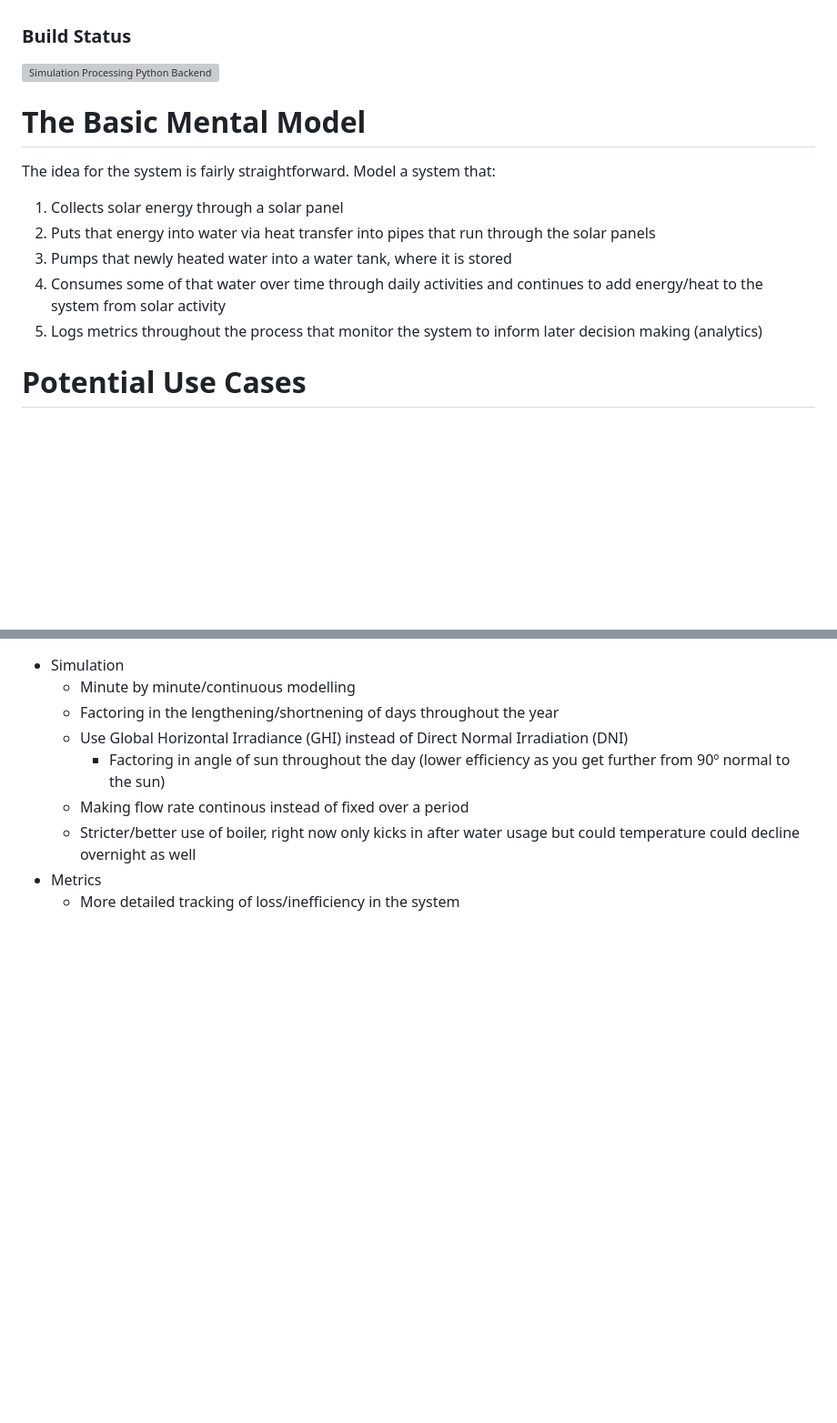
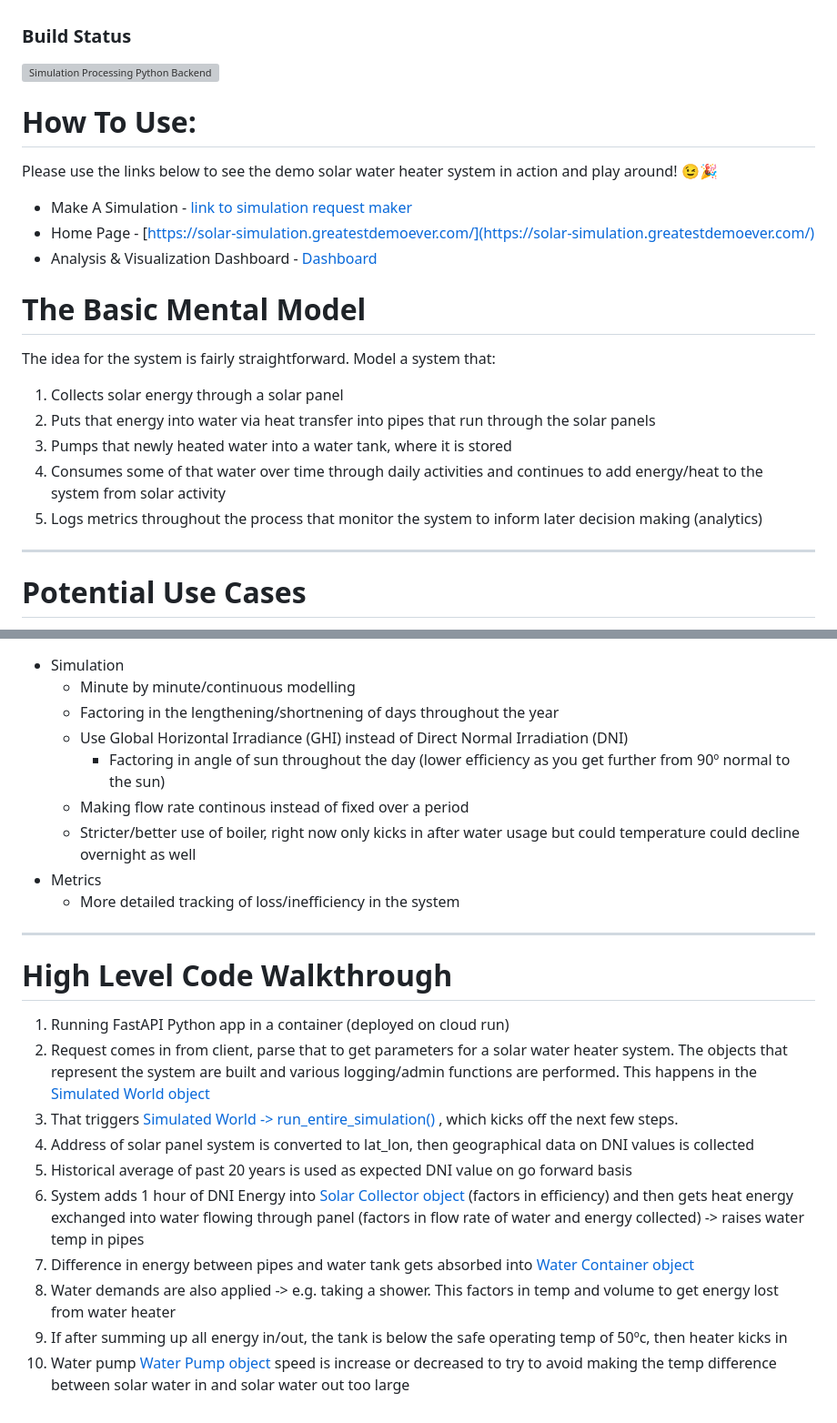
Before and after one commit to Deedu/solar-physics-simulator, a Markdown page: README.MD, 2 parts joined by grey strips. Shown: that part at 91% size. Rendered like a GitHub page; blank space fills up the shorter version; grey boxes are pictures that could not be loaded.

Commit message:
updating docs and adding pump updates continously

```diff
--- a/README.MD
+++ b/README.MD
@@ -1,5 +1,14 @@
 ### Build Status
 [![Simulation Processing Python Backend](https://github.com/Deedu/solar-physics-simulator/actions/workflows/backend-simulations-deploy-automation.yml/badge.svg)](https://github.com/Deedu/solar-physics-simulator/actions/workflows/backend-simulations-deploy-automation.yml)
+
+# How To Use:
+
+Please use the links below to see the demo solar water heater system in action and play around! 😉🎉
+
+- Make A Simulation - [link to simulation request maker](https://solar-simulation.greatestdemoever.com/docs#/default/create_simulation_createSimulation_post)
+- Home Page - [https://solar-simulation.greatestdemoever.com/](https://solar-simulation.greatestdemoever.com/)
+- Analysis & Visualization Dashboard - [Dashboard](https://lookerstudio.google.com/reporting/8fd3071e-f9d3-47ce-8211-169a2945ec67)
+
 # The Basic Mental Model
 
 The idea for the system is fairly straightforward. Model a system that:
@@ -8,7 +17,7 @@ The idea for the system is fairly straightforward. Model a system that:
 3. Pumps that newly heated water into a water tank, where it is stored
 4. Consumes some of that water over time through daily activities and continues to add energy/heat to the system from solar activity
 5. Logs metrics throughout the process that monitor the system to inform later decision making (analytics)
-
+---
 # Potential Use Cases
 
 * Determining if you should get a solar panel water heater system
@@ -41,3 +57,18 @@ The idea for the system is fairly straightforward. Model a system that:
   * Stricter/better use of boiler, right now only kicks in after water usage but could temperature could decline overnight as well
 * Metrics
   * More detailed tracking of loss/inefficiency in the system
+
+---
+
+# High Level Code Walkthrough
+
+1. Running FastAPI Python app in a container (deployed on cloud run)
+2. Request comes in from client, parse that to get parameters for a solar water heater system. The objects that represent the system are built and various logging/admin functions are performed. This happens in the [Simulated World object](/backend/simulations/simulationObjects/SimulatedWorld.py)
+3. That triggers [Simulated World -> run_entire_simulation()](/backend/simulations/simulationObjects/SimulatedWorld.py) , which kicks off the next few steps.
+4. Address of solar panel system is converted to lat_lon, then geographical data on DNI values is collected
+5. Historical average of past 20 years is used as expected DNI value on go forward basis
+6. System adds 1 hour of DNI Energy into [Solar Collector object](/backend/simulations/simulationObjects/SolarCollector.py) (factors in efficiency) and then gets heat energy exchanged into water flowing through panel (factors in flow rate of water and energy collected) -> raises water temp in pipes
+7. Difference in energy between pipes and water tank gets absorbed into [Water Container object](/backend/simulations/simulationObjects/WaterContainer.py)
+8. Water demands are also applied -> e.g. taking a shower. This factors in temp and volume to get energy lost from water heater
+9. If after summing up all energy in/out, the tank is below the safe operating temp of 50ºc, then heater kicks in
+10. Water pump [Water Pump object](/backend/simulations/simulationObjects/WaterPump.py) speed is increase or decreased to try to avoid making the temp difference between solar water in and solar water out too large
```
Also changed, not shown: other parts of README.MD (+10 -3 lines), architecture-graphs/solar_physics_simulator_temp.png (added), 5 other files.
